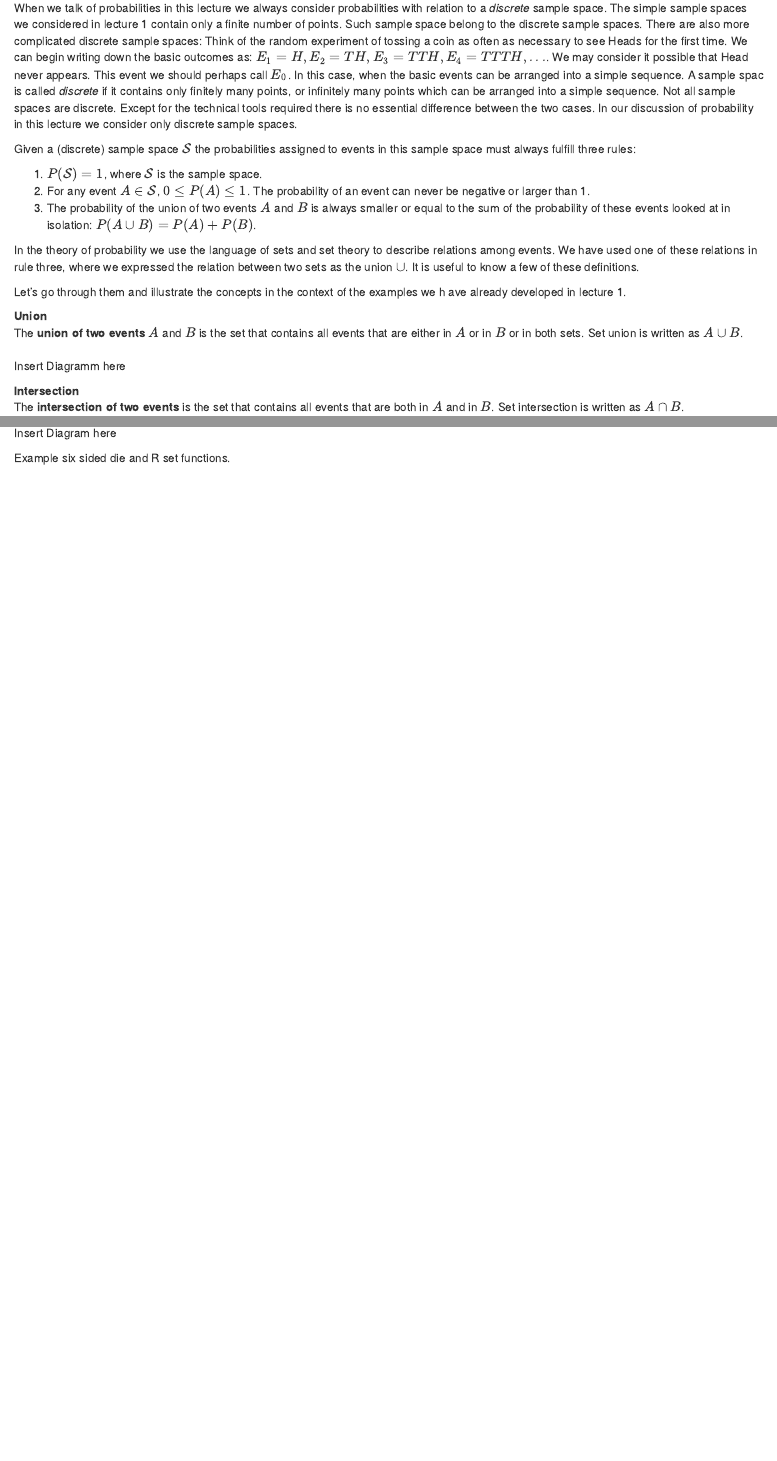
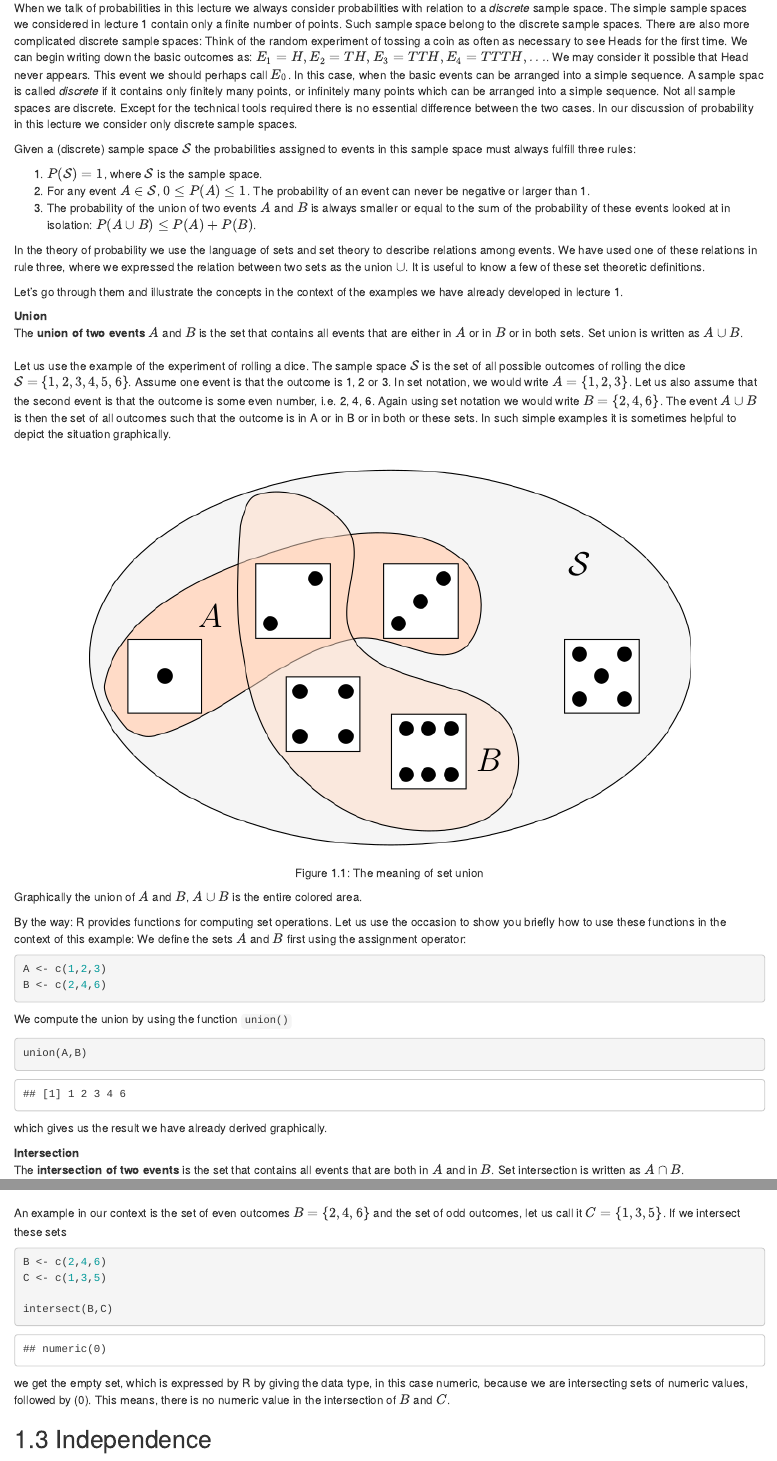
Before and after one commit to Martin-Summer-1090/Probability_Introduction, an R Markdown document (02-lecture2.Rmd): the page in a window 1100 px wide, from 350 px down, and a second part further down, joined at a grey line. Rendered offline with R 4.5, knitr and Pandoc, with nearby package versions; drawn as R Markdown's standard HTML page in place of the format the file asks for; common packages that the code uses without loading them are loaded.

Commit message:
lecture 2 with pictures of set operations

````diff
--- a/02-lecture2.Rmd
+++ b/02-lecture2.Rmd
@@ -37,17 +41,45 @@ space must always fulfill three rules:
 2. For any event $A \in {\cal S}$,  $0 \leq P(A) \leq 1$. The probability of an event can never be
 negative or larger than 1.
 3. The probability of the union of two events $A$ and $B$ is always smaller or equal to the sum of the
-probability of these events looked at in isolation: $P(A \cup B) = P(A) + P(B)$.
+probability of these events looked at in isolation: $P(A \cup B) \leq P(A) + P(B)$.
 
-In the theory of probability we use the language of sets and set theory to describe relations among events.
+In the theory of probability we use the language of sets and set theory to
+describe relations among events.
 We have used one of these relations in rule three, where we expressed the relation between two sets
-as the union $\cup$. It is useful to know a few of these definitions.
+as the union $\cup$. It is useful to know a few of these set theoretic definitions.
 
-Let's go through them and illustrate the concepts in the context of the examples we h ave already developed
+Let's go through them and illustrate the concepts in the context of the
+examples we have already developed
 in lecture 1.
 
 Union
 : The **union of two events** $A$ and $B$ is the set that contains all events that are either in $A$ or in $B$
 or in both sets. Set union is written as $A \cup B$.
 
-Insert Diagramm here
+Let us use the example of the experiment of rolling a dice. The sample space ${\cal S}$ is
+the set of all possible outcomes of rolling the dice ${\cal S}=\{1,2,3,4,5,6\}$. Assume one
+event is that the outcome is 1, 2 or 3. In set notation, we would write $A = \{1,2,3\}$. Let us
+also assume that the second event is that the outcome is some even number, i.e. 2, 4, 6. Again
+using set notation we would write $B = \{2,4,6\}$. The event $A \cup B$ is then the set of all
+outcomes such that the outcome is in A or in B or in both or these sets. In such simple examples
+it is sometimes helpful to depict the situation graphically.
+```{r, out.width='80%', fig.align='center', fig.cap='The meaning of set union', echo = F}
+knitr::include_graphics('figures/set_union.png')
+```
+Graphically the union of $A$ and $B$, $A \cup B$ is the entire colored area.
+
+By the way: R provides functions for
+computing set operations. Let us use the occasion to show you briefly how to use these functions
+in the context of this example: We define the sets $A$ and $B$ first using the assignment operator:
+
+```{r}
+A <- c(1,2,3)
+B <- c(2,4,6)
+```
+
+We compute the union by using the function `union()`
+
+```{r}
+union(A,B)
+```
+which gives us the result we have already derived graphically.
@@ -68,5 +132,16 @@ Mutually Exclusive
 notation is $A \cup B = \emptyset$
 
-Insert Diagram here
+An example in our context is the set of even outcomes $B=\{2,4,6\}$ and the set of
+odd outcomes, let us call it $C=\{1,3,5\}$. If we intersect these sets
+```{r}
+B <- c(2,4,6)
+C <- c(1,3,5)
 
-Example six sided die and R set functions.
+intersect(B,C)
+
+```
+we get the empty set, which is expressed by R by giving the data type, in this
+case numeric, because we are intersecting sets of numeric values, followed by (0). This means,
+there is no numeric value in the intersection of $B$ and $C$.
+
+## Independence
````
Also changed, not shown: Probability_Introduction.pdf, figures/pstricks/figure_1.pdf (added), figures/pstricks/figure_1.tex (added), figures/pstricks/figure_2.pdf (added), figures/pstricks/figure_2.tex (added), figures/pstricks/figure_3.pdf (added), figures/pstricks/figure_3.tex (added), figures/set_intersection.png (added), figures/set_minus.png (added), figures/set_union.png (added), 02-lecture2.Rmd (52 more changed lines), 28 other files.
